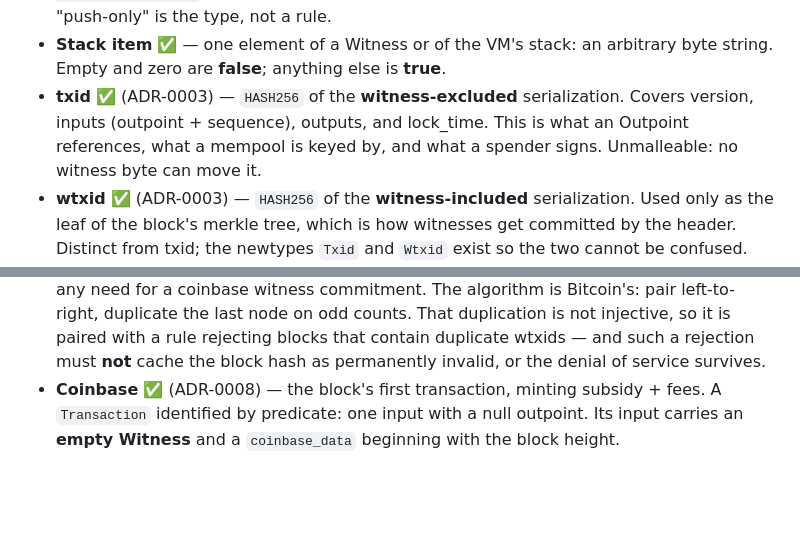
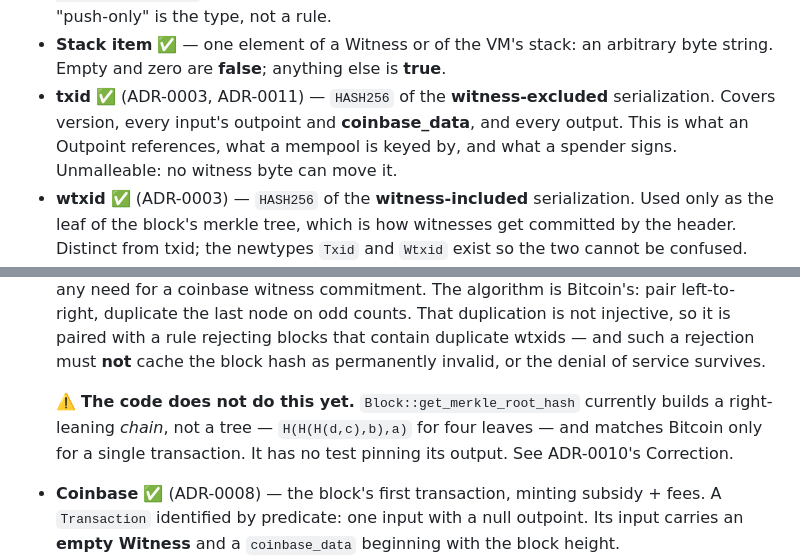
Before and after one commit to matheusavi/avicoin, a Markdown page: docs/glossary.md, 2 parts joined by grey strips. Drawn GitHub-style; blank space fills up the shorter version.

```diff
--- a/docs/glossary.md
+++ b/docs/glossary.md
@@ -76,10 +76,10 @@ Bitcoin · 🅧 deferred out of v1 by [ADR-0001](adr/0001-v1-scope.md).
   program, opcodes cannot appear in it — "push-only" is the type, not a rule.
 - **Stack item** ✅ — one element of a Witness or of the VM's stack: an arbitrary
   byte string. Empty and zero are **false**; anything else is **true**.
-- **txid** ✅ (ADR-0003) — `HASH256` of the **witness-excluded** serialization.
-  Covers version, inputs (outpoint + sequence), outputs, and lock_time. This is
-  what an Outpoint references, what a mempool is keyed by, and what a spender
-  signs. Unmalleable: no witness byte can move it.
+- **txid** ✅ (ADR-0003, ADR-0011) — `HASH256` of the **witness-excluded**
+  serialization. Covers version, every input's outpoint and **coinbase_data**, and
+  every output. This is what an Outpoint references, what a mempool is keyed by,
+  and what a spender signs. Unmalleable: no witness byte can move it.
 - **wtxid** ✅ (ADR-0003) — `HASH256` of the **witness-included** serialization.
   Used only as the leaf of the block's merkle tree, which is how witnesses get
   committed by the header. Distinct from txid; the newtypes `Txid` and `Wtxid`
@@ -132,6 +132,11 @@ Bitcoin · 🅧 deferred out of v1 by [ADR-0001](adr/0001-v1-scope.md).
   counts. That duplication is not injective, so it is paired with a rule rejecting
   blocks that contain duplicate wtxids — and such a rejection must **not** cache
   the block hash as permanently invalid, or the denial of service survives.
+
+  ⚠️ **The code does not do this yet.** `Block::get_merkle_root_hash` currently
+  builds a right-leaning *chain*, not a tree — `H(H(H(d,c),b),a)` for four leaves
+  — and matches Bitcoin only for a single transaction. It has no test pinning its
+  output. See ADR-0010's Correction.
 - **Coinbase** ✅ (ADR-0008) — the block's first transaction, minting subsidy +
   fees. A `Transaction` identified by predicate: one input with a null outpoint.
   Its input carries an **empty Witness** and a `coinbase_data` beginning with the
```
Also changed, not shown: docs/adr/0010-merkle-construction.md (+47 -10 lines).
